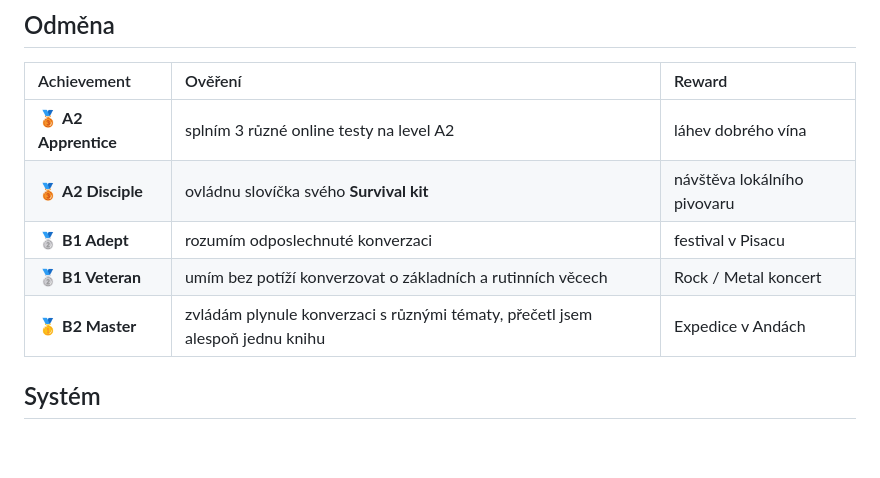
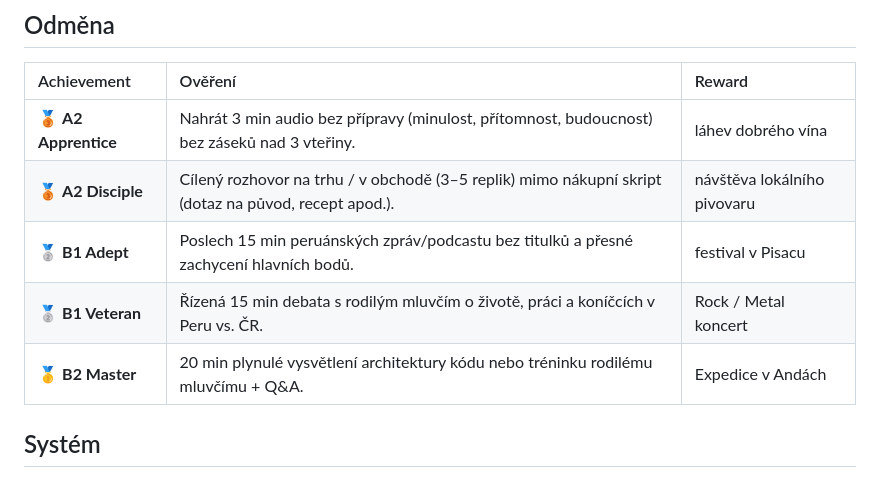
Before and after one commit to GeorgeFreedomTech/spanish-dashboard, a Markdown page: cz/cz_content/intro.md, the part around the change. Rendered like a GitHub page; blank space fills up the shorter version.

```diff
--- a/cz/cz_content/intro.md
+++ b/cz/cz_content/intro.md
@@ -34,11 +34,11 @@ Takže vytvořím přesně takový **osobní systém**. Vytvořím si **roadmapu
 ## Odměna
 | Achievement | Ověření | Reward |
 | :--- | :--- | :--- |
-| 🥉 **A2 Apprentice** | splním 3 různé online testy na level A2 | láhev dobrého vína |
-| 🥉 **A2 Disciple** | ovládnu slovíčka svého **Survival kit** | návštěva lokálního pivovaru |
-| 🥈 **B1 Adept** | rozumím odposlechnuté konverzaci | festival v Pisacu |
-| 🥈 **B1 Veteran** | umím bez potíží konverzovat o základních a rutinních věcech | Rock / Metal koncert |
-| 🥇 **B2 Master** | zvládám plynule konverzaci s různými tématy, přečetl jsem alespoň jednu knihu | Expedice v Andách |
+| 🥉 **A2 Apprentice** | Nahrát 3 min audio bez přípravy (minulost, přítomnost, budoucnost) bez záseků nad 3 vteřiny. | láhev dobrého vína |
+| 🥉 **A2 Disciple** | Cílený rozhovor na trhu / v obchodě (3–5 replik) mimo nákupní skript (dotaz na původ, recept apod.). | návštěva lokálního pivovaru |
+| 🥈 **B1 Adept** | Poslech 15 min peruánských zpráv/podcastu bez titulků a přesné zachycení hlavních bodů. | festival v Pisacu |
+| 🥈 **B1 Veteran** | Řízená 15 min debata s rodilým mluvčím o životě, práci a koníčcích v Peru vs. ČR. | Rock / Metal koncert |
+| 🥇 **B2 Master** | 20 min plynulé vysvětlení architektury kódu nebo tréninku rodilému mluvčímu + Q&A. | Expedice v Andách |
 
 ## Systém
 Učit se budu každý den. Když to opravdu nepůjde, tak alespoň poslech nebo pár minut opakování slovíček .. prostě cokoliv.
```
Also changed, not shown: en/en_content/intro.md (+5 -5 lines).
